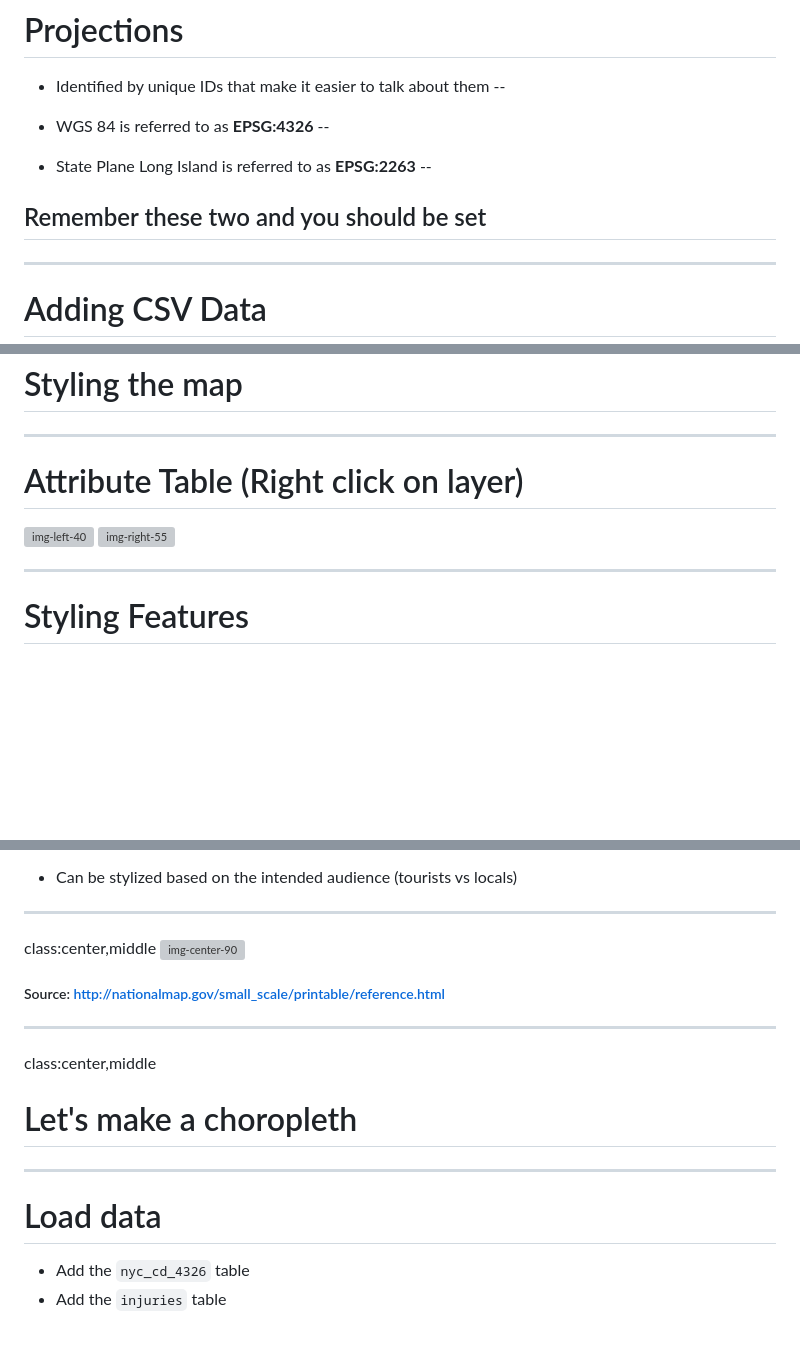
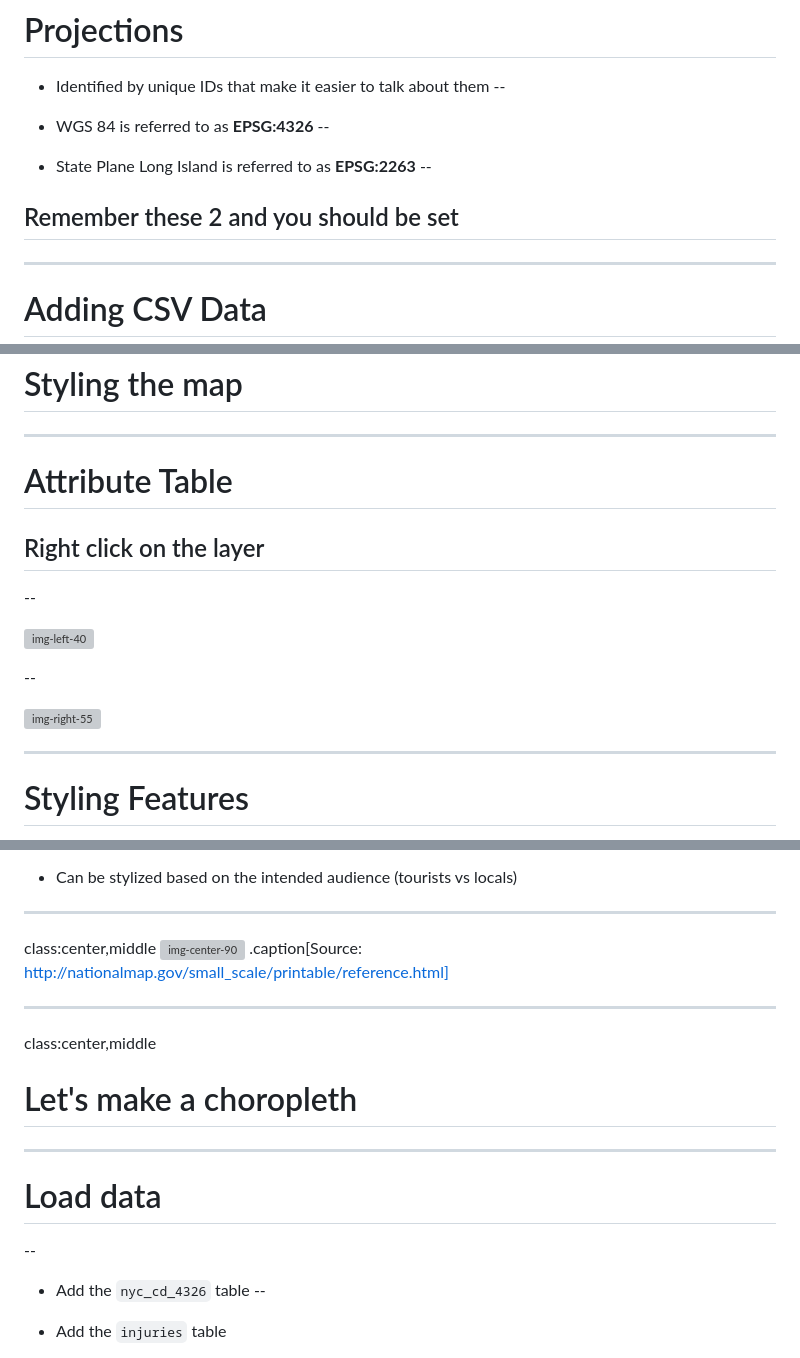
Before and after one commit to Datapolitan-Training/intermediate-gis, a Markdown page: content.md, 3 parts joined by grey strips. GitHub-like rendering; blank space fills up the shorter version; grey boxes are pictures that could not be loaded.

```diff
--- a/content.md
+++ b/content.md
@@ -469,7 +489,8 @@ class:center,middle
 + State Plane Long Island is referred to as **EPSG:2263**
 --
 
-## Remember these two and you should be set
+
+## Remember these 2 and you should be set
 
 ---
 
@@ -488,8 +509,14 @@ class:center,middle
 
 ---
 
-# Attribute Table (Right click on layer)
+# Attribute Table
+## Right click on the layer
+--
+
 ![img-left-40](images/qgis_nav6_crop.png)
+
+--
+
 ![img-right-55](images/qgis_nav7.png)
 
 ---
@@ -816,7 +844,7 @@ class:center,middle
 
 class:center,middle
 ![img-center-90](images/referencemap.png)
-##### Source: http://nationalmap.gov/small_scale/printable/reference.html
+.caption[Source: http://nationalmap.gov/small_scale/printable/reference.html]
 
 ---
 
@@ -826,6 +854,10 @@ class:center,middle
 ---
 
 # Load data
+--
+
 + Add the `nyc_cd_4326` table
+--
+
 + Add the `injuries` table
 
```
Also changed, not shown: other parts of content.md (+209 -160 lines).
